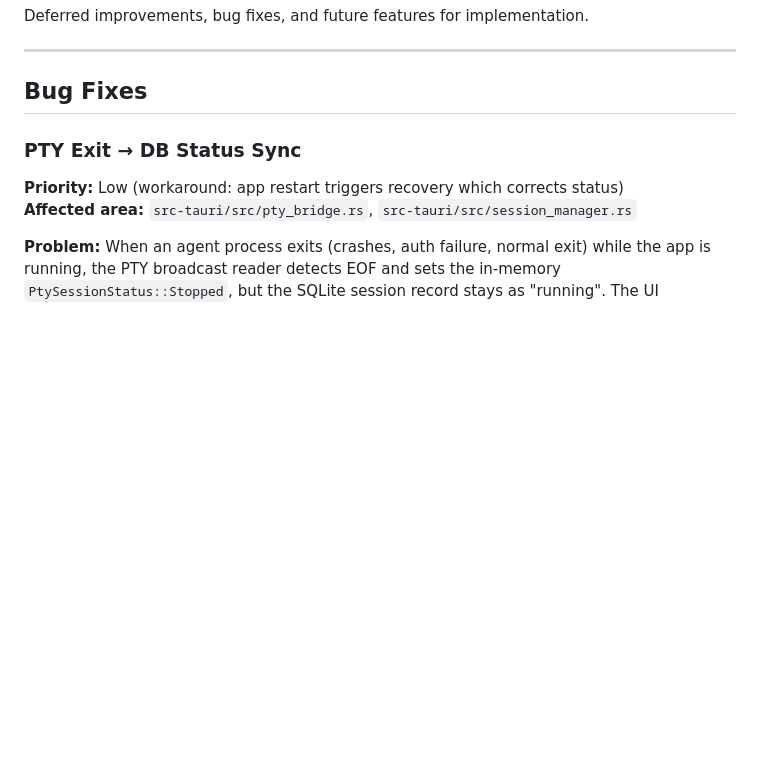
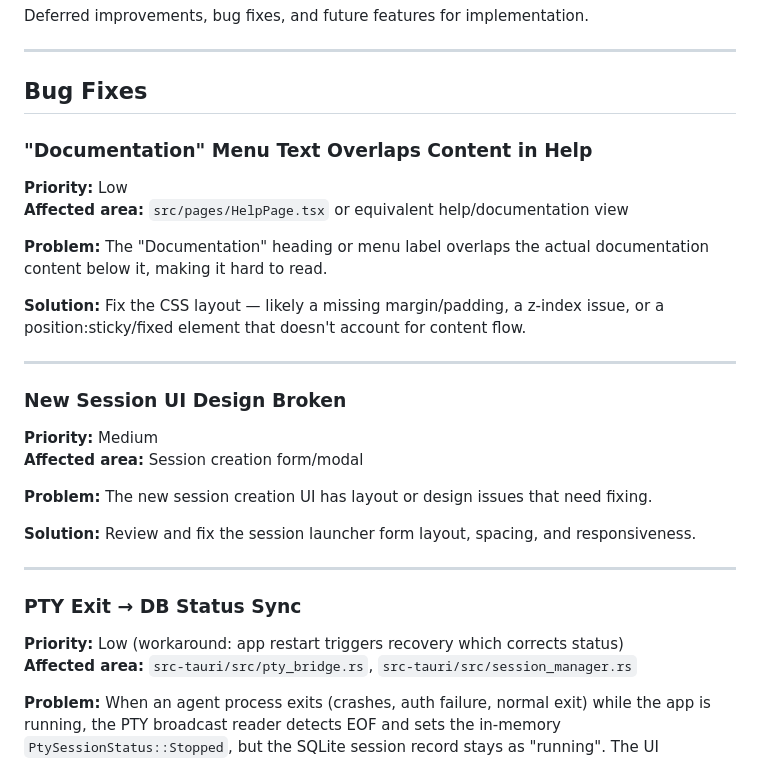
Before and after one commit to beachead-dev/beachead, a Markdown page: BACKLOG.md, the part around one of its changes. Rendered like a GitHub page; blank space fills up the shorter version.

```diff
--- a/BACKLOG.md
+++ b/BACKLOG.md
@@ -5,6 +5,28 @@ Deferred improvements, bug fixes, and future features for implementation.
 ---
 
 ## Bug Fixes
+
+### "Documentation" Menu Text Overlaps Content in Help
+
+**Priority:** Low
+**Affected area:** `src/pages/HelpPage.tsx` or equivalent help/documentation view
+
+**Problem:** The "Documentation" heading or menu label overlaps the actual documentation content below it, making it hard to read.
+
+**Solution:** Fix the CSS layout — likely a missing margin/padding, a z-index issue, or a position:sticky/fixed element that doesn't account for content flow.
+
+---
+
+### New Session UI Design Broken
+
+**Priority:** Medium
+**Affected area:** Session creation form/modal
+
+**Problem:** The new session creation UI has layout or design issues that need fixing.
+
+**Solution:** Review and fix the session launcher form layout, spacing, and responsiveness.
+
+---
 
 ### PTY Exit → DB Status Sync
 
```
Also changed, not shown: other parts of BACKLOG.md (+32 -8 lines).
